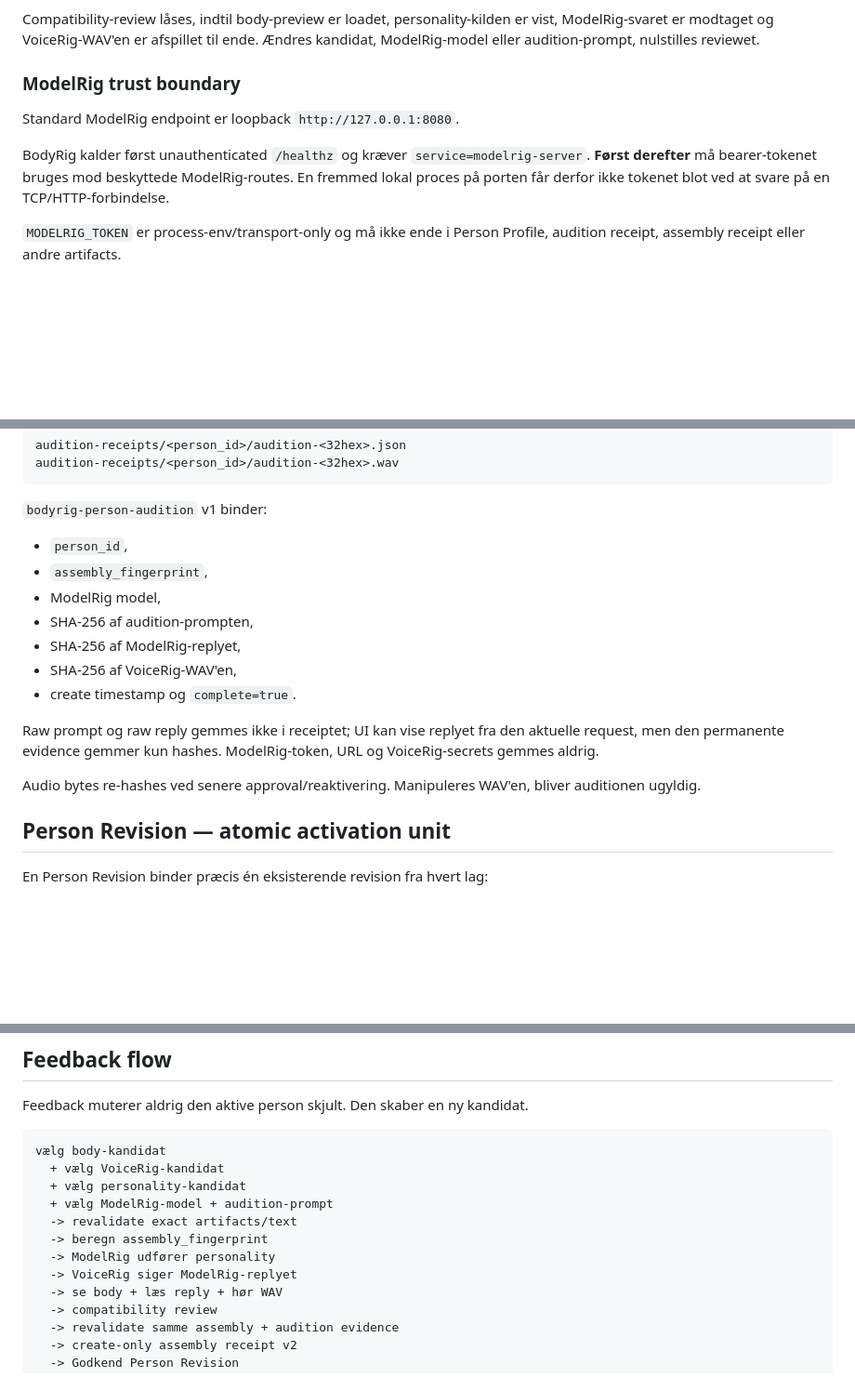
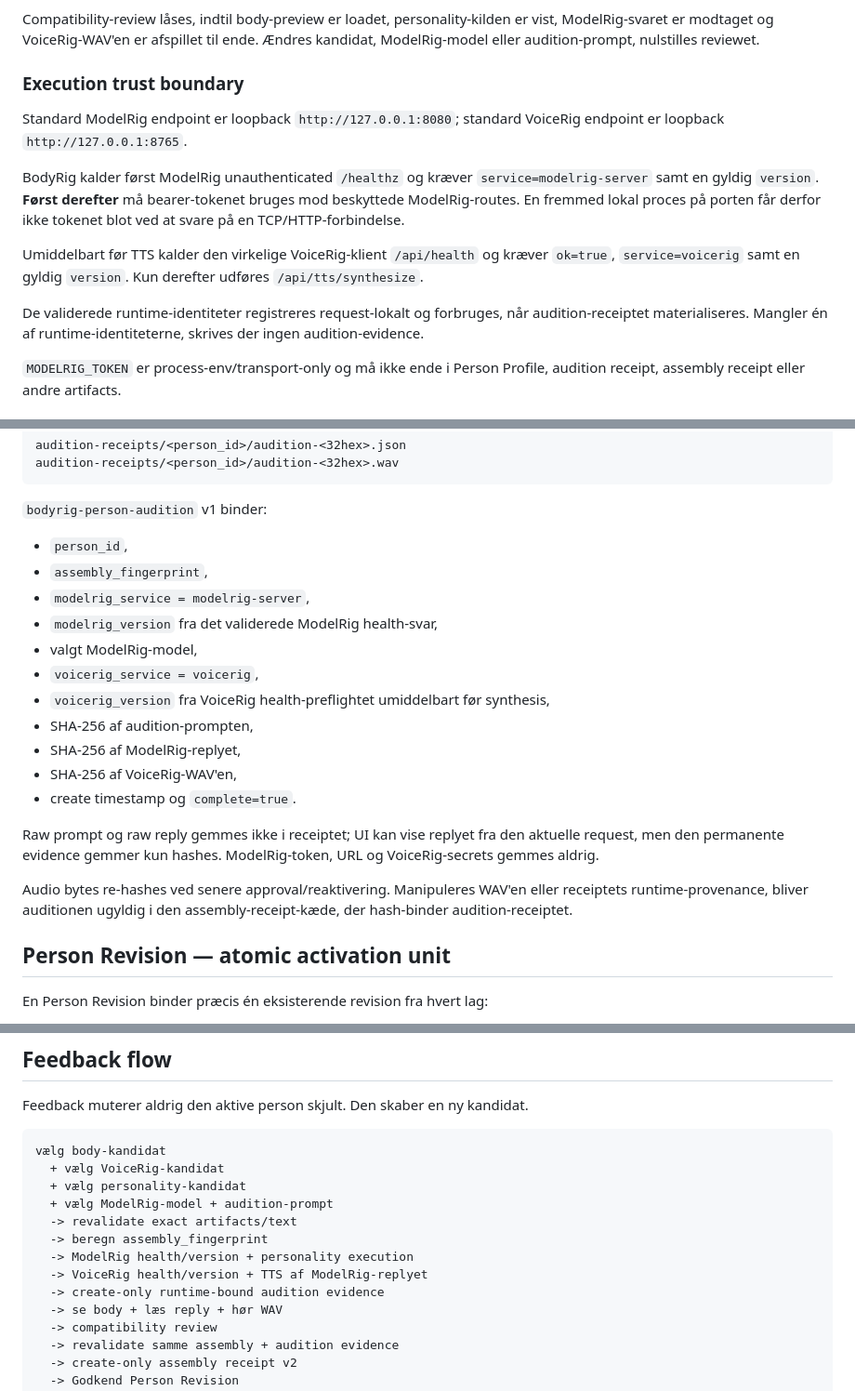
Before and after one commit to Ternedal/BodyRig, a Markdown page: docs/PERSON_PROFILE.md, 3 parts joined by grey strips. Shown at 93% size. Rendered like a GitHub page; blank space fills up the shorter version.

Commit message:
Document runtime-bound audition provenance contract

```diff
--- a/docs/PERSON_PROFILE.md
+++ b/docs/PERSON_PROFILE.md
@@ -121,11 +121,15 @@ Audition-rummet skal derfor vise/høre samme kombination:
 
 Compatibility-review låses, indtil body-preview er loadet, personality-kilden er vist, ModelRig-svaret er modtaget og VoiceRig-WAV'en er afspillet til ende. Ændres kandidat, ModelRig-model eller audition-prompt, nulstilles reviewet.
 
-### ModelRig trust boundary
+### Execution trust boundary
 
-Standard ModelRig endpoint er loopback `http://127.0.0.1:8080`.
+Standard ModelRig endpoint er loopback `http://127.0.0.1:8080`; standard VoiceRig endpoint er loopback `http://127.0.0.1:8765`.
 
-BodyRig kalder først unauthenticated `/healthz` og kræver `service=modelrig-server`. **Først derefter** må bearer-tokenet bruges mod beskyttede ModelRig-routes. En fremmed lokal proces på porten får derfor ikke tokenet blot ved at svare på en TCP/HTTP-forbindelse.
+BodyRig kalder først ModelRig unauthenticated `/healthz` og kræver `service=modelrig-server` samt en gyldig `version`. **Først derefter** må bearer-tokenet bruges mod beskyttede ModelRig-routes. En fremmed lokal proces på porten får derfor ikke tokenet blot ved at svare på en TCP/HTTP-forbindelse.
+
+Umiddelbart før TTS kalder den virkelige VoiceRig-klient `/api/health` og kræver `ok=true`, `service=voicerig` samt en gyldig `version`. Kun derefter udføres `/api/tts/synthesize`.
+
+De validerede runtime-identiteter registreres request-lokalt og forbruges, når audition-receiptet materialiseres. Mangler én af runtime-identiteterne, skrives der ingen audition-evidence.
 
 `MODELRIG_TOKEN` er process-env/transport-only og må ikke ende i Person Profile, audition receipt, assembly receipt eller andre artifacts.
 
@@ -142,7 +146,11 @@ audition-receipts/<person_id>/audition-<32hex>.wav
 
 - `person_id`,
 - `assembly_fingerprint`,
-- ModelRig model,
+- `modelrig_service = modelrig-server`,
+- `modelrig_version` fra det validerede ModelRig health-svar,
+- valgt ModelRig-model,
+- `voicerig_service = voicerig`,
+- `voicerig_version` fra VoiceRig health-preflightet umiddelbart før synthesis,
 - SHA-256 af audition-prompten,
 - SHA-256 af ModelRig-replyet,
 - SHA-256 af VoiceRig-WAV'en,
@@ -150,7 +158,7 @@ audition-receipts/<person_id>/audition-<32hex>.wav
 
 Raw prompt og raw reply gemmes ikke i receiptet; UI kan vise replyet fra den aktuelle request, men den permanente evidence gemmer kun hashes. ModelRig-token, URL og VoiceRig-secrets gemmes aldrig.
 
-Audio bytes re-hashes ved senere approval/reaktivering. Manipuleres WAV'en, bliver auditionen ugyldig.
+Audio bytes re-hashes ved senere approval/reaktivering. Manipuleres WAV'en eller receiptets runtime-provenance, bliver auditionen ugyldig i den assembly-receipt-kæde, der hash-binder audition-receiptet.
 
 ## Person Revision — atomic activation unit
 
@@ -229,8 +239,9 @@ vælg body-kandidat
   + vælg ModelRig-model + audition-prompt
   -> revalidate exact artifacts/text
   -> beregn assembly_fingerprint
-  -> ModelRig udfører personality
-  -> VoiceRig siger ModelRig-replyet
+  -> ModelRig health/version + personality execution
+  -> VoiceRig health/version + TTS af ModelRig-replyet
+  -> create-only runtime-bound audition evidence
   -> se body + læs reply + hør WAV
   -> compatibility review
   -> revalidate samme assembly + audition evidence
```
Also changed, not shown: other parts of docs/PERSON_PROFILE.md (+2 -0 lines).
